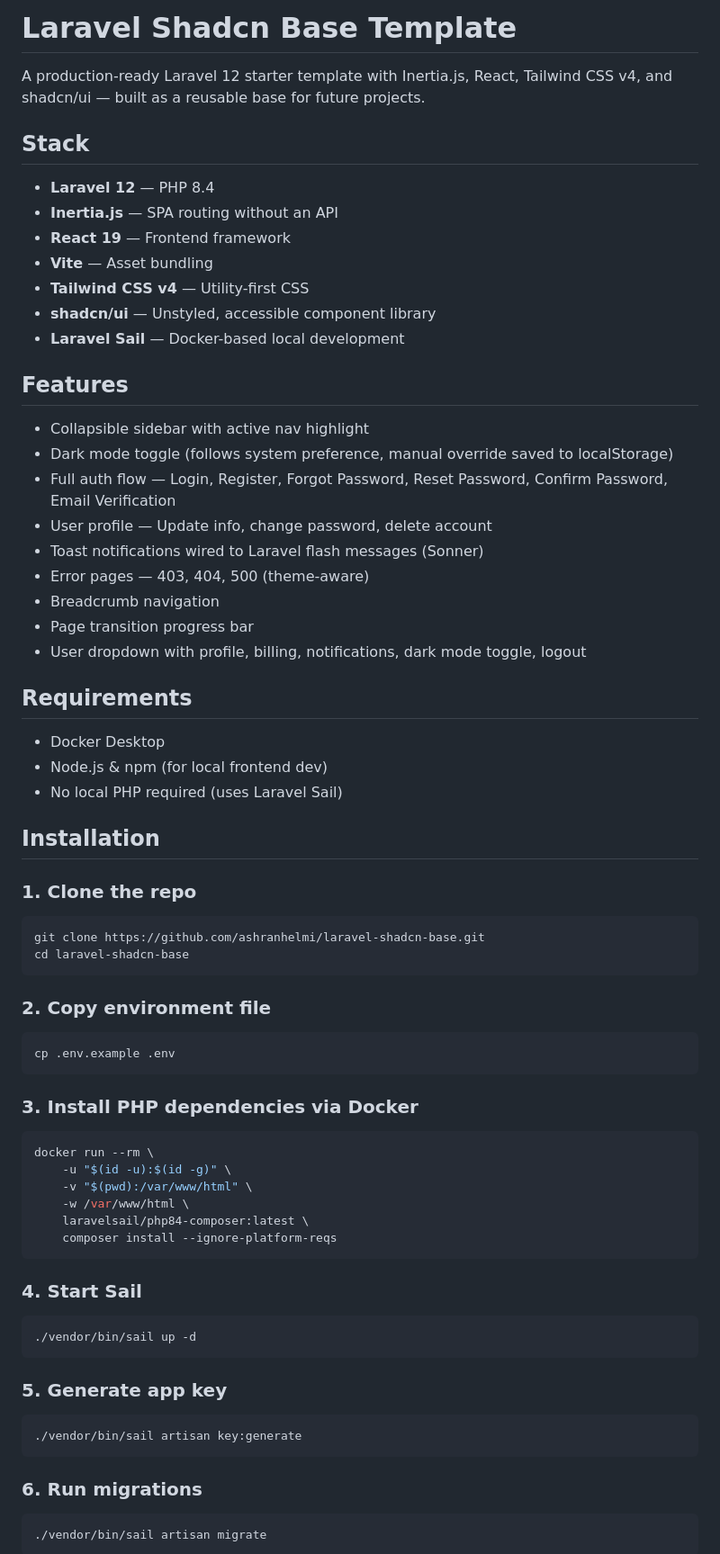
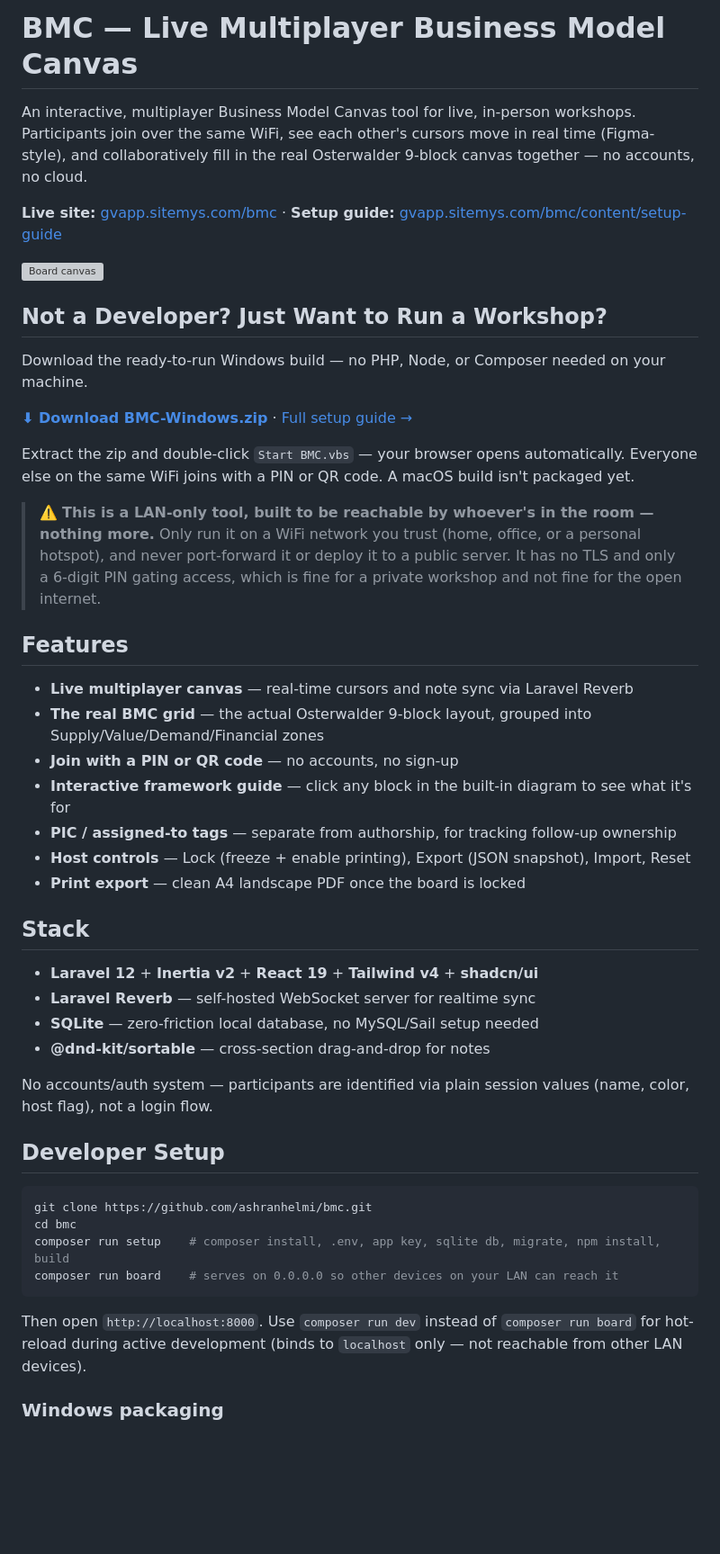
Before and after one commit to ashranhelmi/bmc, a Markdown page: README.md, the part around one of its changes. Shown at 90% size. GitHub-like rendering; blank space fills up the shorter version; grey boxes are pictures that could not be loaded.

````diff
--- a/README.md
+++ b/README.md
@@ -1,70 +1,50 @@
-# Laravel Shadcn Base Template
+# BMC — Live Multiplayer Business Model Canvas
 
-A production-ready Laravel 12 starter template with Inertia.js, React, Tailwind CSS v4, and shadcn/ui — built as a reusable base for future projects.
+An interactive, multiplayer Business Model Canvas tool for live, in-person workshops. Participants join over the same WiFi, see each other's cursors move in real time (Figma-style), and collaboratively fill in the real Osterwalder 9-block canvas together — no accounts, no cloud.
+
+**Live site:** [gvapp.sitemys.com/bmc](https://gvapp.sitemys.com/bmc/) · **Setup guide:** [gvapp.sitemys.com/bmc/content/setup-guide](https://gvapp.sitemys.com/bmc/content/setup-guide)
+
+![Board canvas](https://gvapp.sitemys.com/bmc/assets/screenshots/board-canvas.png)
+
+## Not a Developer? Just Want to Run a Workshop?
+
+Download the ready-to-run Windows build — no PHP, Node, or Composer needed on your machine.
+
+**[⬇ Download BMC-Windows.zip](https://github.com/ashranhelmi/bmc/releases/latest/download/BMC-Windows.zip)** · [Full setup guide →](https://gvapp.sitemys.com/bmc/content/setup-guide)
+
+Extract the zip and double-click `Start BMC.vbs` — your browser opens automatically. Everyone else on the same WiFi joins with a PIN or QR code. A macOS build isn't packaged yet.
+
+> ⚠️ **This is a LAN-only tool, built to be reachable by whoever's in the room — nothing more.** Only run it on a WiFi network you trust (home, office, or a personal hotspot), and never port-forward it or deploy it to a public server. It has no TLS and only a 6-digit PIN gating access, which is fine for a private workshop and not fine for the open internet.
+
+## Features
+
+- **Live multiplayer canvas** — real-time cursors and note sync via Laravel Reverb
+- **The real BMC grid** — the actual Osterwalder 9-block layout, grouped into Supply/Value/Demand/Financial zones
+- **Join with a PIN or QR code** — no accounts, no sign-up
+- **Interactive framework guide** — click any block in the built-in diagram to see what it's for
+- **PIC / assigned-to tags** — separate from authorship, for tracking follow-up ownership
+- **Host controls** — Lock (freeze + enable printing), Export (JSON snapshot), Import, Reset
+- **Print export** — clean A4 landscape PDF once the board is locked
 
 ## Stack
 
-- **Laravel 12** — PHP 8.4
-- **Inertia.js** — SPA routing without an API
-- **React 19** — Frontend framework
-- **Vite** — Asset bundling
-- **Tailwind CSS v4** — Utility-first CSS
-- **shadcn/ui** — Unstyled, accessible component library
-- **Laravel Sail** — Docker-based local development
+- **Laravel 12** + **Inertia v2** + **React 19** + **Tailwind v4** + **shadcn/ui**
+- **Laravel Reverb** — self-hosted WebSocket server for realtime sync
+- **SQLite** — zero-friction local database, no MySQL/Sail setup needed
+- **@dnd-kit/sortable** — cross-section drag-and-drop for notes
 
-## Features
+No accounts/auth system — participants are identified via plain session values (name, color, host flag), not a login flow.
 
-- Collapsible sidebar with active nav highlight
-- Dark mode toggle (follows system preference, manual override saved to localStorage)
-- Full auth flow — Login, Register, Forgot Password, Reset Password, Confirm Password, Email Verification
-- User profile — Update info, change password, delete account
-- Toast notifications wired to Laravel flash messages (Sonner)
-- Error pages — 403, 404, 500 (theme-aware)
-- Breadcrumb navigation
-- Page transition progress bar
-- User dropdown with profile, billing, notifications, dark mode toggle, logout
+## Developer Setup
 
-## Requirements
-
-- Docker Desktop
-- Node.js & npm (for local frontend dev)
-- No local PHP required (uses Laravel Sail)
-
-## Installation
-
-### 1. Clone the repo
 ```bash
-git clone https://github.com/ashranhelmi/laravel-shadcn-base.git
-cd laravel-shadcn-base
+git clone https://github.com/ashranhelmi/bmc.git
+cd bmc
+composer run setup    # composer install, .env, app key, sqlite db, migrate, npm install, build
+composer run board    # serves on 0.0.0.0 so other devices on your LAN can reach it
 ```
 
-### 2. Copy environment file
-```bash
-cp .env.example .env
-```
+Then open `http://localhost:8000`. Use `composer run dev` instead of `composer run board` for hot-reload during active development (binds to `localhost` only — not reachable from other LAN devices).
 
-### 3. Install PHP dependencies via Docker
-```bash
-docker run --rm \
-    -u "$(id -u):$(id -g)" \
-    -v "$(pwd):/var/www/html" \
-    -w /var/www/html \
-    laravelsail/php84-composer:latest \
-    composer install --ignore-platform-reqs
-```
+### Windows packaging
 
-### 4. Start Sail
-```bash
-./vendor/bin/sail up -d
-```
-
-### 5. Generate app key
-```bash
-./vendor/bin/sail artisan key:generate
-```
-
-### 6. Run migrations
-```bash
-./vendor/bin/sail artisan migrate
-```
-
````
Also changed, not shown: other parts of README.md (+1 -135 lines).
